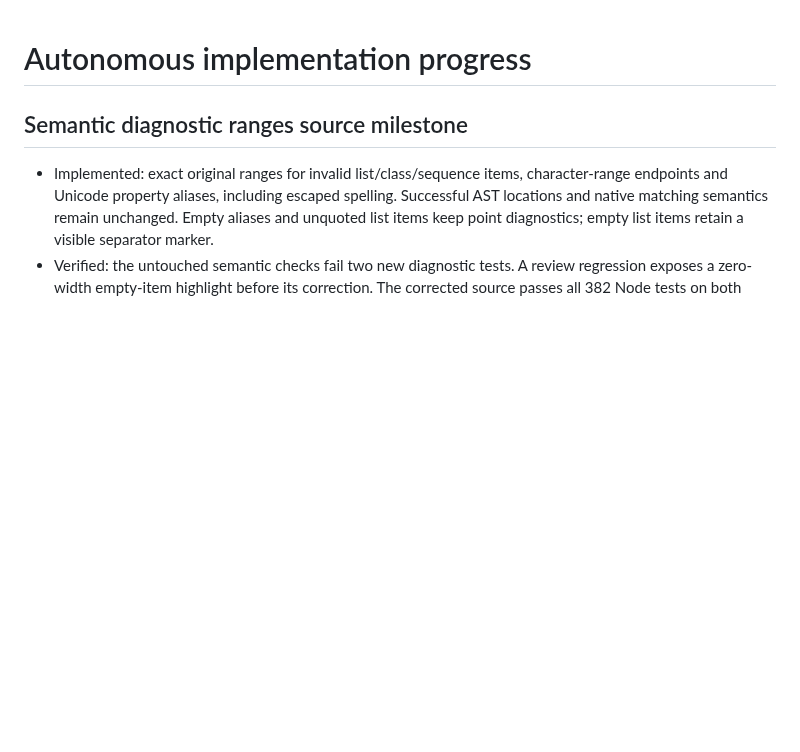
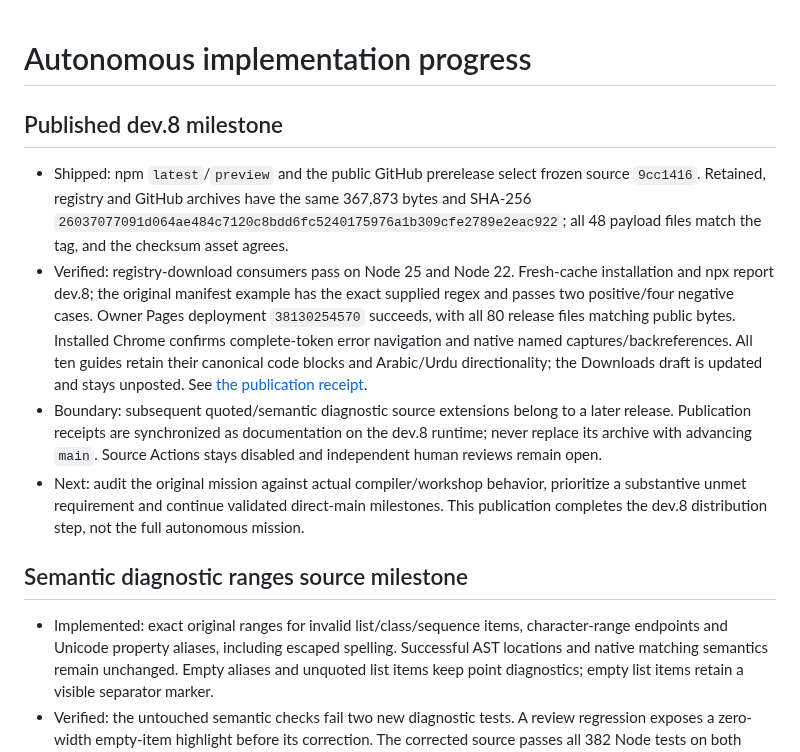
Before and after one commit to OthmaneBlial/Regex-For-Humans, a Markdown page: docs/AUTONOMOUS_ROADMAP.md, the part around the change. GitHub-like rendering; blank space fills up the shorter version.

```diff
--- a/docs/AUTONOMOUS_ROADMAP.md
+++ b/docs/AUTONOMOUS_ROADMAP.md
@@ -1,4 +1,11 @@
 # Autonomous implementation progress
+
+## Published dev.8 milestone
+
+- Shipped: npm `latest`/`preview` and the public GitHub prerelease select frozen source `9cc1416`. Retained, registry and GitHub archives have the same 367,873 bytes and SHA-256 `26037077091d064ae484c7120c8bdd6fc5240175976a1b309cfe2789e2eac922`; all 48 payload files match the tag, and the checksum asset agrees.
+- Verified: registry-download consumers pass on Node 25 and Node 22. Fresh-cache installation and npx report dev.8; the original manifest example has the exact supplied regex and passes two positive/four negative cases. Owner Pages deployment `38130254570` succeeds, with all 80 release files matching public bytes. Installed Chrome confirms complete-token error navigation and native named captures/backreferences. All ten guides retain their canonical code blocks and Arabic/Urdu directionality; the Downloads draft is updated and stays unposted. See [the publication receipt](DISTRIBUTION.md).
+- Boundary: subsequent quoted/semantic diagnostic source extensions belong to a later release. Publication receipts are synchronized as documentation on the dev.8 runtime; never replace its archive with advancing `main`. Source Actions stays disabled and independent human reviews remain open.
+- Next: audit the original mission against actual compiler/workshop behavior, prioritize a substantive unmet requirement and continue validated direct-main milestones. This publication completes the dev.8 distribution step, not the full autonomous mission.
 
 ## Semantic diagnostic ranges source milestone
 
```
Also changed, not shown: docs/DISTRIBUTION.md (+6 -0 lines), docs/TESTING.md (+2 -0 lines).
